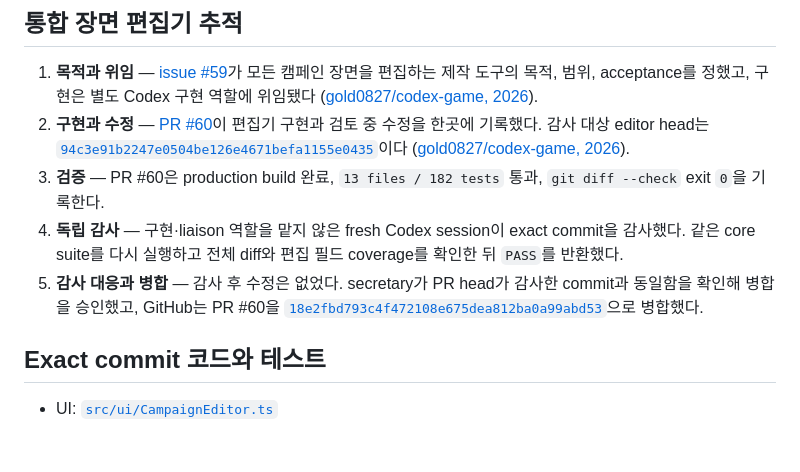
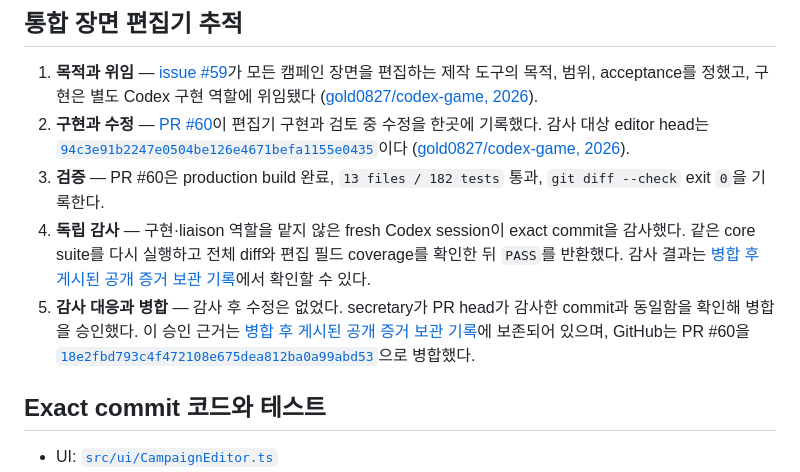
Before and after one commit to gold0827/codex-game, a Markdown page: docs/submission/production-evidence.ko.md, the part around one of its changes. Rendered like a GitHub page; blank space fills up the shorter version.

Commit message:
Correct public production evidence links

```diff
--- a/docs/submission/production-evidence.ko.md
+++ b/docs/submission/production-evidence.ko.md
@@ -23,8 +23,8 @@
 1. **목적과 위임** — [issue #59](https://github.com/gold0827/codex-game/issues/59)가 모든 캠페인 장면을 편집하는 제작 도구의 목적, 범위, acceptance를 정했고, 구현은 별도 Codex 구현 역할에 위임됐다 ([gold0827/codex-game, 2026](https://github.com/gold0827/codex-game/issues/59)).
 2. **구현과 수정** — [PR #60](https://github.com/gold0827/codex-game/pull/60)이 편집기 구현과 검토 중 수정을 한곳에 기록했다. 감사 대상 editor head는 [`94c3e91b2247e0504be126e4671befa1155e0435`](https://github.com/gold0827/codex-game/commit/94c3e91b2247e0504be126e4671befa1155e0435)이다 ([gold0827/codex-game, 2026](https://github.com/gold0827/codex-game/pull/60)).
 3. **검증** — PR #60은 production build 완료, `13 files / 182 tests` 통과, `git diff --check` exit `0`을 기록한다.
-4. **독립 감사** — 구현·liaison 역할을 맡지 않은 fresh Codex session이 exact commit을 감사했다. 같은 core suite를 다시 실행하고 전체 diff와 편집 필드 coverage를 확인한 뒤 `PASS`를 반환했다.
-5. **감사 대응과 병합** — 감사 후 수정은 없었다. secretary가 PR head가 감사한 commit과 동일함을 확인해 병합을 승인했고, GitHub는 PR #60을 [`18e2fbd793c4f472108e675dea812ba0a99abd53`](https://github.com/gold0827/codex-game/commit/18e2fbd793c4f472108e675dea812ba0a99abd53)으로 병합했다.
+4. **독립 감사** — 구현·liaison 역할을 맡지 않은 fresh Codex session이 exact commit을 감사했다. 같은 core suite를 다시 실행하고 전체 diff와 편집 필드 coverage를 확인한 뒤 `PASS`를 반환했다. 감사 결과는 [병합 후 게시된 공개 증거 보관 기록](https://github.com/gold0827/codex-game/pull/60#issuecomment-5233107223)에서 확인할 수 있다.
+5. **감사 대응과 병합** — 감사 후 수정은 없었다. secretary가 PR head가 감사한 commit과 동일함을 확인해 병합을 승인했다. 이 승인 근거는 [병합 후 게시된 공개 증거 보관 기록](https://github.com/gold0827/codex-game/pull/60#issuecomment-5233107223)에 보존되어 있으며, GitHub는 PR #60을 [`18e2fbd793c4f472108e675dea812ba0a99abd53`](https://github.com/gold0827/codex-game/commit/18e2fbd793c4f472108e675dea812ba0a99abd53)으로 병합했다.
 
 ## Exact commit 코드와 테스트
 
```
Also changed, not shown: other parts of docs/submission/production-evidence.ko.md (+1 -1 lines).
